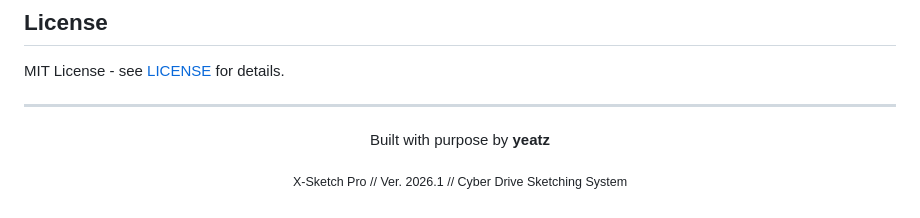
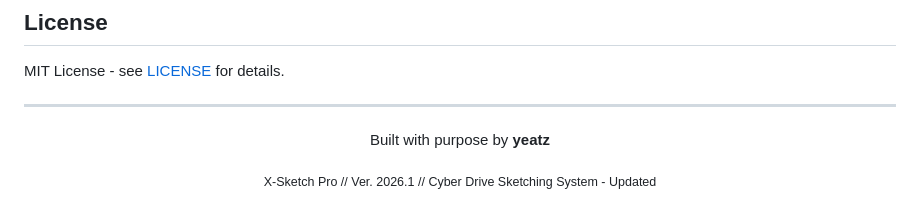
Before and after one commit to me-yeatz/X-Sketch, a Markdown page: README.md, the part around the change. Drawn GitHub-style.

Commit message:
Update README to trigger Vercel redeploy

```diff
--- a/README.md
+++ b/README.md
@@ -202,5 +202,5 @@ MIT License - see [LICENSE](LICENSE) for details.
 </p>
 
 <p align="center">
-  <sub>X-Sketch Pro // Ver. 2026.1 // Cyber Drive Sketching System</sub>
+  <sub>X-Sketch Pro // Ver. 2026.1 // Cyber Drive Sketching System - Updated</sub>
 </p>
```
